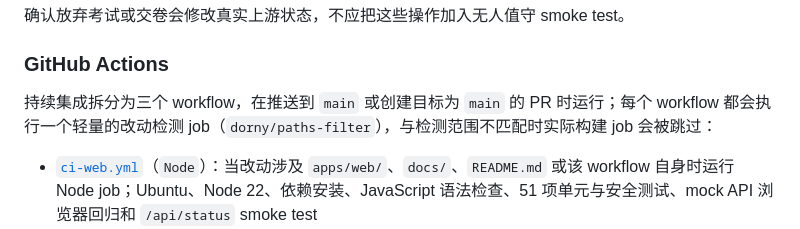
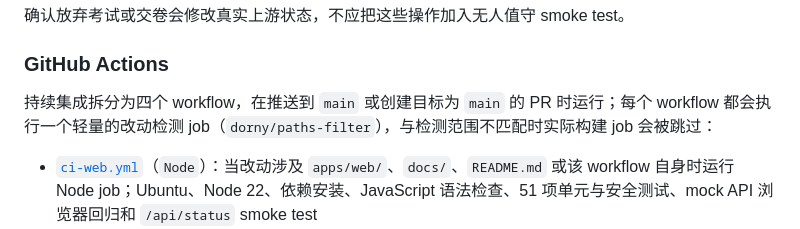
Before and after one commit to youngestdriver/lanjing_test, a Markdown page: README.md, the part around one of its changes. Rendered like a GitHub page.

```diff
--- a/README.md
+++ b/README.md
@@ -319,7 +321,7 @@ xcodebuild \
 
 ### GitHub Actions
 
-持续集成拆分为三个 workflow，在推送到 `main` 或创建目标为 `main` 的 PR 时运行；每个 workflow 都会执行一个轻量的改动检测 job（`dorny/paths-filter`），与检测范围不匹配时实际构建 job 会被跳过：
+持续集成拆分为四个 workflow，在推送到 `main` 或创建目标为 `main` 的 PR 时运行；每个 workflow 都会执行一个轻量的改动检测 job（`dorny/paths-filter`），与检测范围不匹配时实际构建 job 会被跳过：
 
 - [`ci-web.yml`](.github/workflows/ci-web.yml)（`Node`）：当改动涉及 `apps/web/`、`docs/`、`README.md` 或该 workflow 自身时运行 Node job；Ubuntu、Node 22、依赖安装、JavaScript 语法检查、51 项单元与安全测试、mock API 浏览器回归和 `/api/status` smoke test
 - [`ci-ios.yml`](.github/workflows/ci-ios.yml)（`iOS`）：当改动涉及 `apps/ios/` 或该 workflow 自身时运行 iOS job；macOS 15、Xcode 16.4、动态选择可用 iPhone 模拟器并运行测试
```
Also changed, not shown: other parts of README.md (+2 -0 lines).
